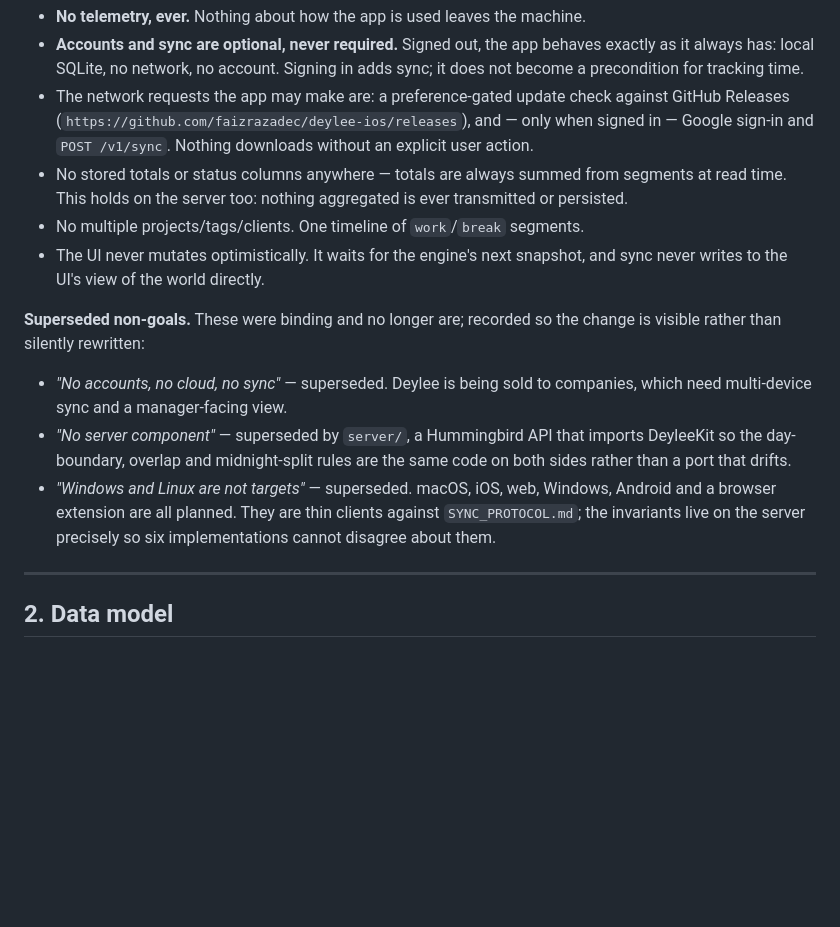
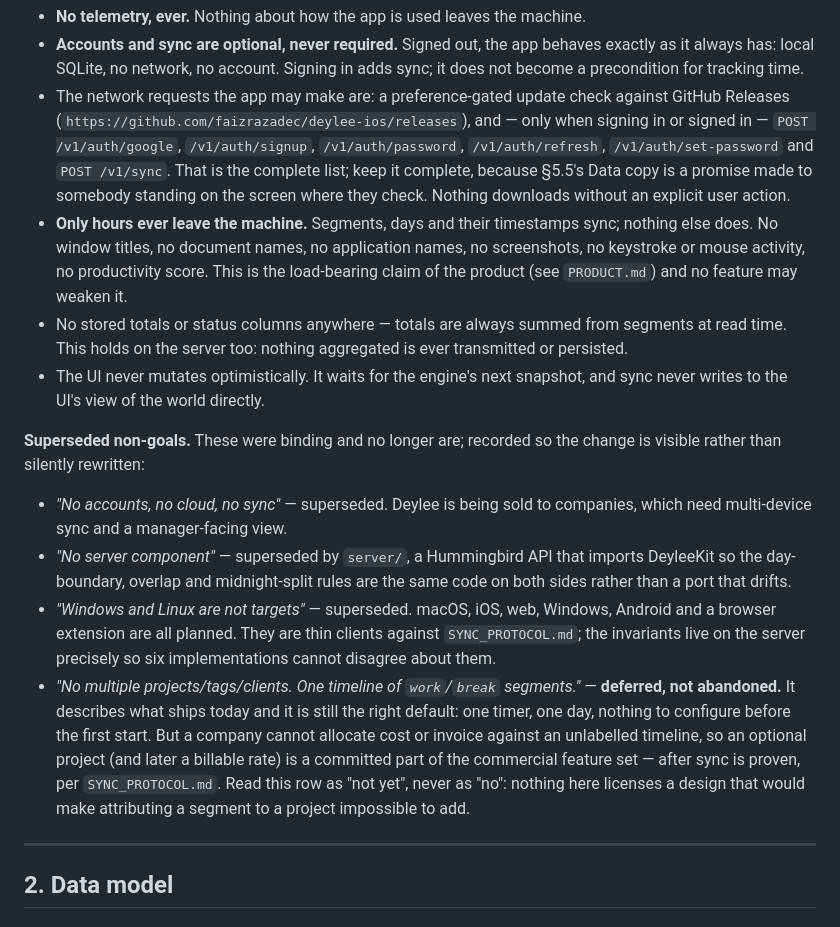
Before and after one commit to faizrazadec/deylee, a Markdown page: docs/MAC_REWRITE_SPEC.md, the part around one of its changes. Drawn GitHub-style; blank space fills up the shorter version.

```diff
--- a/docs/MAC_REWRITE_SPEC.md
+++ b/docs/MAC_REWRITE_SPEC.md
@@ -48,12 +48,18 @@ survey; version is owned by release tooling, never hand-edited.
   sync; it does not become a precondition for tracking time.
 - The network requests the app may make are: a preference-gated update check
   against GitHub Releases (`https://github.com/faizrazadec/deylee-ios/releases`),
-  and — only when signed in — Google sign-in and `POST /v1/sync`. Nothing
-  downloads without an explicit user action.
+  and — only when signing in or signed in — `POST /v1/auth/google`,
+  `/v1/auth/signup`, `/v1/auth/password`, `/v1/auth/refresh`,
+  `/v1/auth/set-password` and `POST /v1/sync`. That is the complete list; keep it
+  complete, because §5.5's Data copy is a promise made to somebody standing on the
+  screen where they check. Nothing downloads without an explicit user action.
+- **Only hours ever leave the machine.** Segments, days and their timestamps sync;
+  nothing else does. No window titles, no document names, no application names, no
+  screenshots, no keystroke or mouse activity, no productivity score. This is the
+  load-bearing claim of the product (see `PRODUCT.md`) and no feature may weaken it.
 - No stored totals or status columns anywhere — totals are always summed from
   segments at read time. This holds on the server too: nothing aggregated is ever
   transmitted or persisted.
-- No multiple projects/tags/clients. One timeline of `work`/`break` segments.
 - The UI never mutates optimistically. It waits for the engine's next snapshot,
   and sync never writes to the UI's view of the world directly.
 
@@ -69,6 +75,14 @@ change is visible rather than silently rewritten:
   Android and a browser extension are all planned. They are thin clients against
   `SYNC_PROTOCOL.md`; the invariants live on the server precisely so six
   implementations cannot disagree about them.
+- *"No multiple projects/tags/clients. One timeline of `work`/`break` segments."* —
+  **deferred, not abandoned.** It describes what ships today and it is still the
+  right default: one timer, one day, nothing to configure before the first start.
+  But a company cannot allocate cost or invoice against an unlabelled timeline, so
+  an optional project (and later a billable rate) is a committed part of the
+  commercial feature set — after sync is proven, per `SYNC_PROTOCOL.md`. Read this
+  row as "not yet", never as "no": nothing here licenses a design that would make
+  attributing a segment to a project impossible to add.
 
 ---
 
```
Also changed, not shown: other parts of docs/MAC_REWRITE_SPEC.md (+36 -2 lines).
